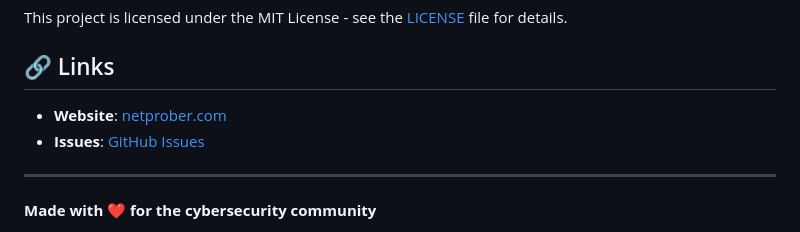
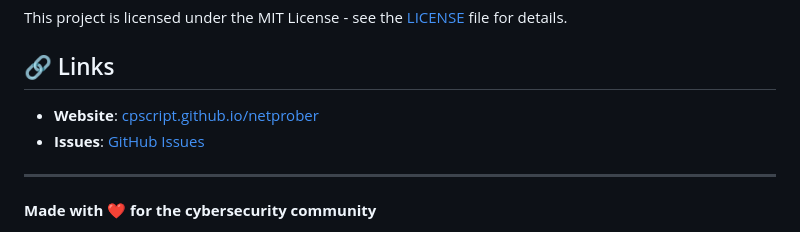
Before and after one commit to CPScript/netprober, a Markdown page: README.md, the part around the change. Rendered like a GitHub page.

```diff
--- a/README.md
+++ b/README.md
@@ -230,7 +230,7 @@ This project is licensed under the MIT License - see the [LICENSE](LICENSE) file
 
 ## 🔗 Links
 
-- **Website**: [netprober.com](https://netprober.com)
+- **Website**: [cpscript.github.io/netprober](https://cpscript.github.io/netprober/)
 - **Issues**: [GitHub Issues](https://github.com/CPScript/netprober/issues)
 
 ---
```
